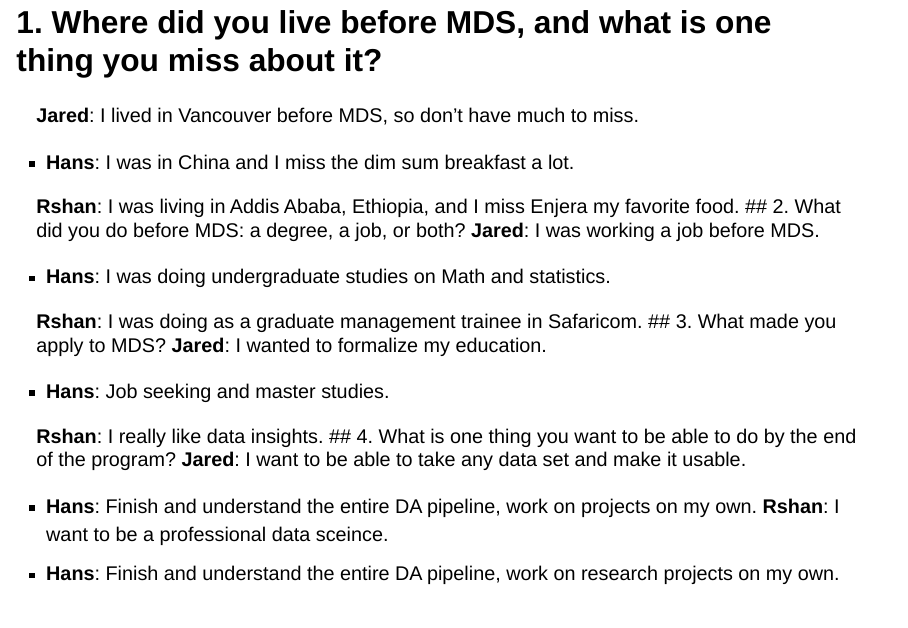
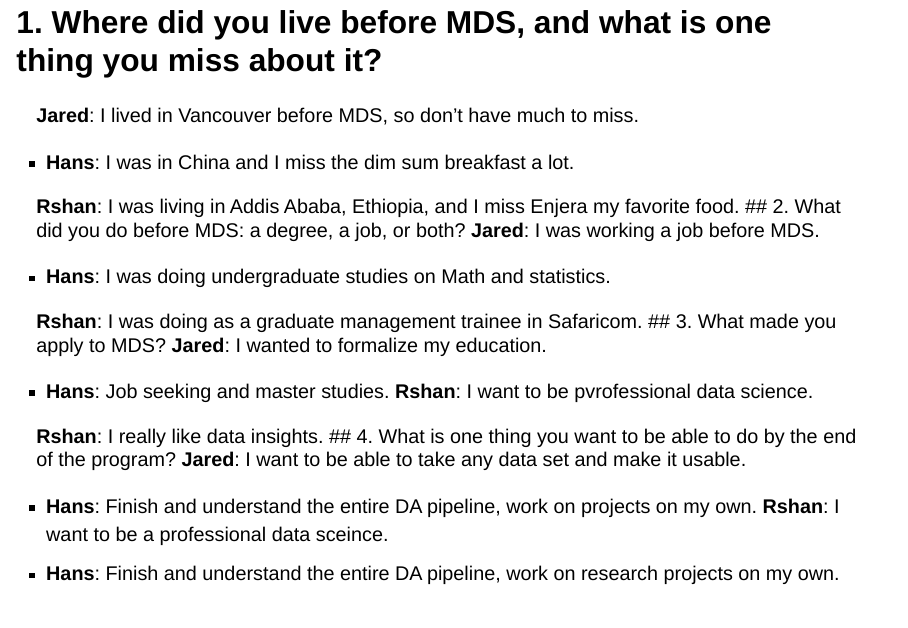
Before and after one commit to iuxo/DSCI_521_lab3-group_group02, a Quarto document (index.qmd): page 2 of 3. Rendered offline with R 4.5, knitr and Pandoc in place of Quarto, with nearby package versions; drawn as Slidy slides in place of the format the file asks for.

Commit message:
change of answer

```diff
--- a/index.qmd
+++ b/index.qmd
@@ -21,6 +21,7 @@ format: revealjs
 **Jared**: I wanted to formalize my education.
 
 - **Hans**: Job seeking and master studies.
+**Rshan**: I want to be pvrofessional data science.
 
 **Rshan**: I really like data insights.
 ## 4. What is one thing you want to be able to do by the end of the program?
```
